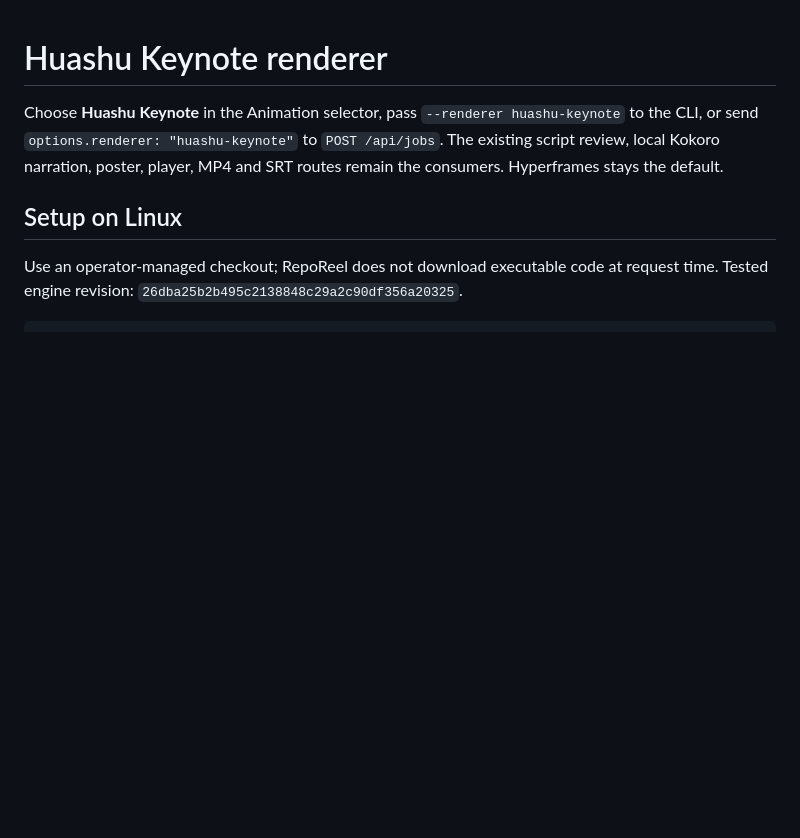
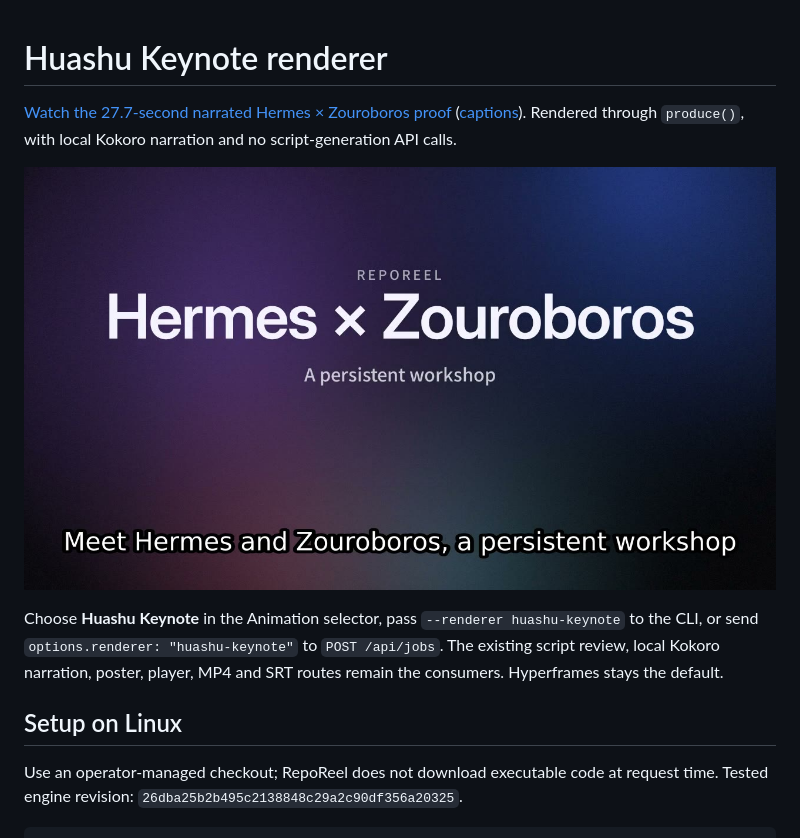
Before and after one commit to marlandoj/reporeel, a Markdown page: docs/huashu.md, the part around the change. Rendered like a GitHub page; pictures changed too: docs/examples/hermes-keynote.jpg (added); blank space fills up the shorter version.

Commit message:
Include narrated Hermes Zouroboros proof and completed validation

```diff
--- a/docs/huashu.md
+++ b/docs/huashu.md
@@ -1,4 +1,10 @@
 # Huashu Keynote renderer
+
+[Watch the 27.7-second narrated Hermes × Zouroboros proof](examples/hermes-keynote.mp4)
+([captions](examples/hermes-keynote.srt)). Rendered through `produce()`, with local
+Kokoro narration and no script-generation API calls.
+
+![Hermes × Zouroboros Keynote preview](examples/hermes-keynote.jpg)
 
 Choose **Huashu Keynote** in the Animation selector, pass `--renderer huashu-keynote`
 to the CLI, or send `options.renderer: "huashu-keynote"` to `POST /api/jobs`.
```
Also changed, not shown: PROGRESS.md (+15 -15 lines), 2 other files.
